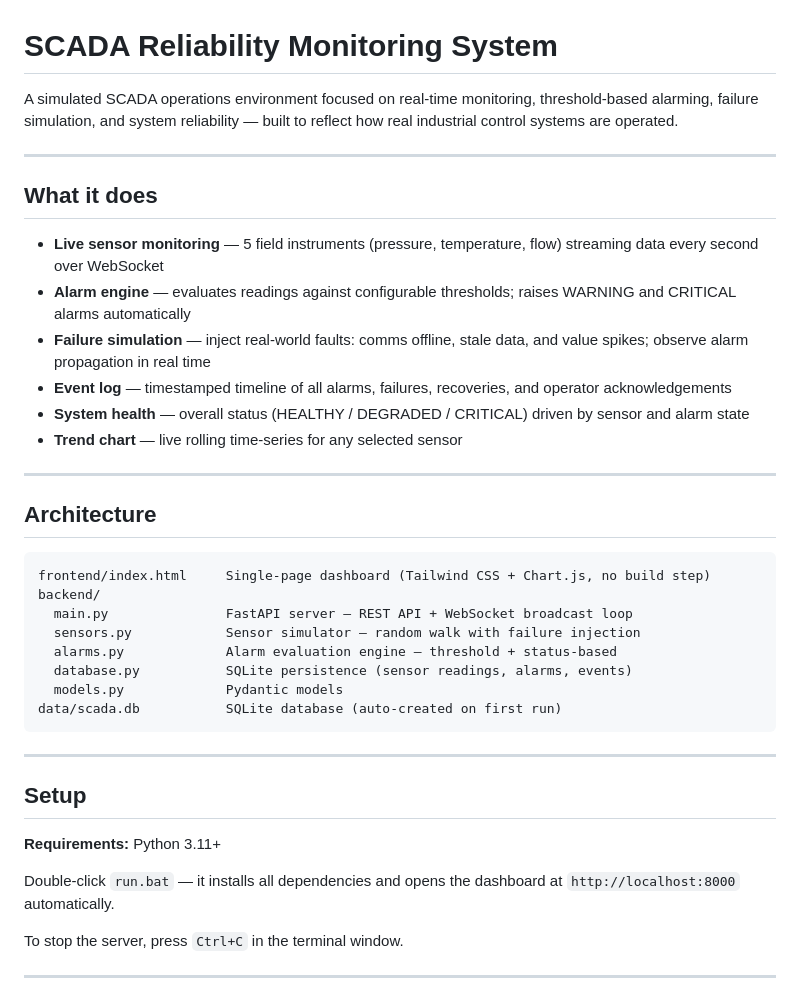
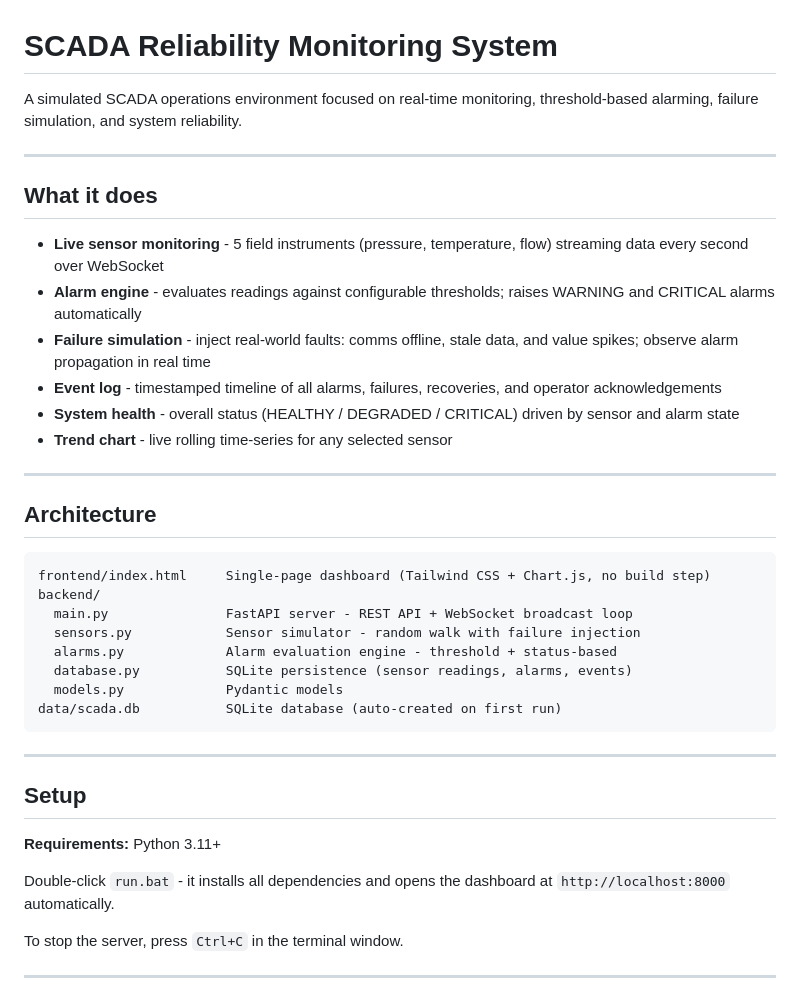
Before and after one commit to rshetty26/SCADA-Reliability-Monitoring-System, a Markdown page: README.md, the part around the change. GitHub-like rendering.

````diff
--- a/README.md
+++ b/README.md
@@ -1,17 +1,17 @@
 # SCADA Reliability Monitoring System
 
-A simulated SCADA operations environment focused on real-time monitoring, threshold-based alarming, failure simulation, and system reliability — built to reflect how real industrial control systems are operated.
+A simulated SCADA operations environment focused on real-time monitoring, threshold-based alarming, failure simulation, and system reliability.
 
 ---
 
 ## What it does
 
-- **Live sensor monitoring** — 5 field instruments (pressure, temperature, flow) streaming data every second over WebSocket
-- **Alarm engine** — evaluates readings against configurable thresholds; raises WARNING and CRITICAL alarms automatically
-- **Failure simulation** — inject real-world faults: comms offline, stale data, and value spikes; observe alarm propagation in real time
-- **Event log** — timestamped timeline of all alarms, failures, recoveries, and operator acknowledgements
-- **System health** — overall status (HEALTHY / DEGRADED / CRITICAL) driven by sensor and alarm state
-- **Trend chart** — live rolling time-series for any selected sensor
+- **Live sensor monitoring** - 5 field instruments (pressure, temperature, flow) streaming data every second over WebSocket
+- **Alarm engine** - evaluates readings against configurable thresholds; raises WARNING and CRITICAL alarms automatically
+- **Failure simulation** - inject real-world faults: comms offline, stale data, and value spikes; observe alarm propagation in real time
+- **Event log** - timestamped timeline of all alarms, failures, recoveries, and operator acknowledgements
+- **System health** - overall status (HEALTHY / DEGRADED / CRITICAL) driven by sensor and alarm state
+- **Trend chart** - live rolling time-series for any selected sensor
 
 ---
 
@@ -20,9 +20,9 @@ A simulated SCADA operations environment focused on real-time monitoring, thresh
 ```
 frontend/index.html     Single-page dashboard (Tailwind CSS + Chart.js, no build step)
 backend/
-  main.py               FastAPI server — REST API + WebSocket broadcast loop
-  sensors.py            Sensor simulator — random walk with failure injection
-  alarms.py             Alarm evaluation engine — threshold + status-based
+  main.py               FastAPI server - REST API + WebSocket broadcast loop
+  sensors.py            Sensor simulator - random walk with failure injection
+  alarms.py             Alarm evaluation engine - threshold + status-based
   database.py           SQLite persistence (sensor readings, alarms, events)
   models.py             Pydantic models
 data/scada.db           SQLite database (auto-created on first run)
@@ -34,7 +34,7 @@ data/scada.db           SQLite database (auto-created on first run)
 
 **Requirements:** Python 3.11+
 
-Double-click `run.bat` — it installs all dependencies and opens the dashboard at `http://localhost:8000` automatically.
+Double-click `run.bat` - it installs all dependencies and opens the dashboard at `http://localhost:8000` automatically.
 
 To stop the server, press `Ctrl+C` in the terminal window.
 
````
